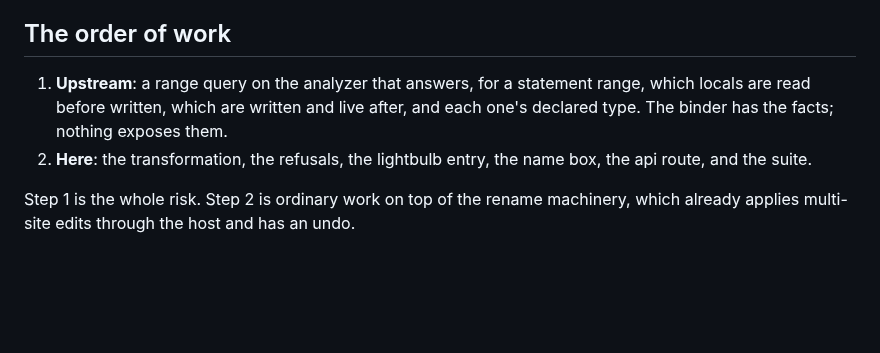
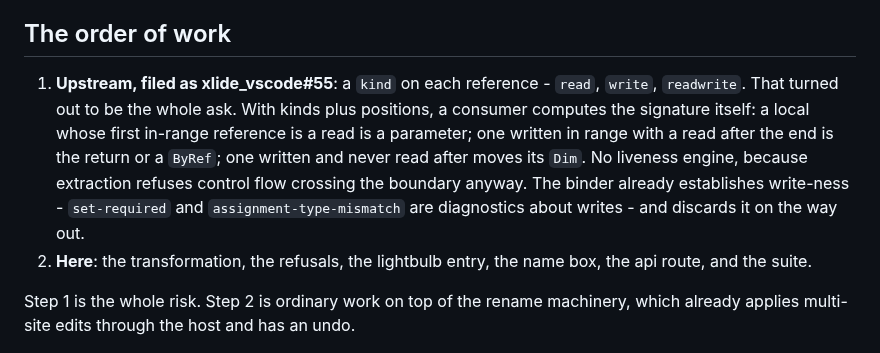
Before and after one commit to WilliamSmithEdward/xlide_vbide, a Markdown page: docs/extract-method.md, the part around the change. GitHub-like rendering; blank space fills up the shorter version.

```diff
--- a/docs/extract-method.md
+++ b/docs/extract-method.md
@@ -130,9 +130,14 @@ suite can drive every refusal above.
 
 ## The order of work
 
-1. **Upstream**: a range query on the analyzer that answers, for a statement range, which locals
-   are read before written, which are written and live after, and each one's declared type. The
-   binder has the facts; nothing exposes them.
+1. **Upstream, filed as xlide_vscode#55**: a `kind` on each reference - `read`, `write`,
+   `readwrite`. That turned out to be the whole ask. With kinds plus positions, a consumer
+   computes the signature itself: a local whose first in-range reference is a read is a
+   parameter; one written in range with a read after the end is the return or a `ByRef`; one
+   written and never read after moves its `Dim`. No liveness engine, because extraction refuses
+   control flow crossing the boundary anyway. The binder already establishes write-ness -
+   `set-required` and `assignment-type-mismatch` are diagnostics about writes - and discards it
+   on the way out.
 2. **Here**: the transformation, the refusals, the lightbulb entry, the name box, the api route,
    and the suite.
 
```
Also changed, not shown: README.md (+13 -0 lines), docs/status.md (+29 -16 lines).
